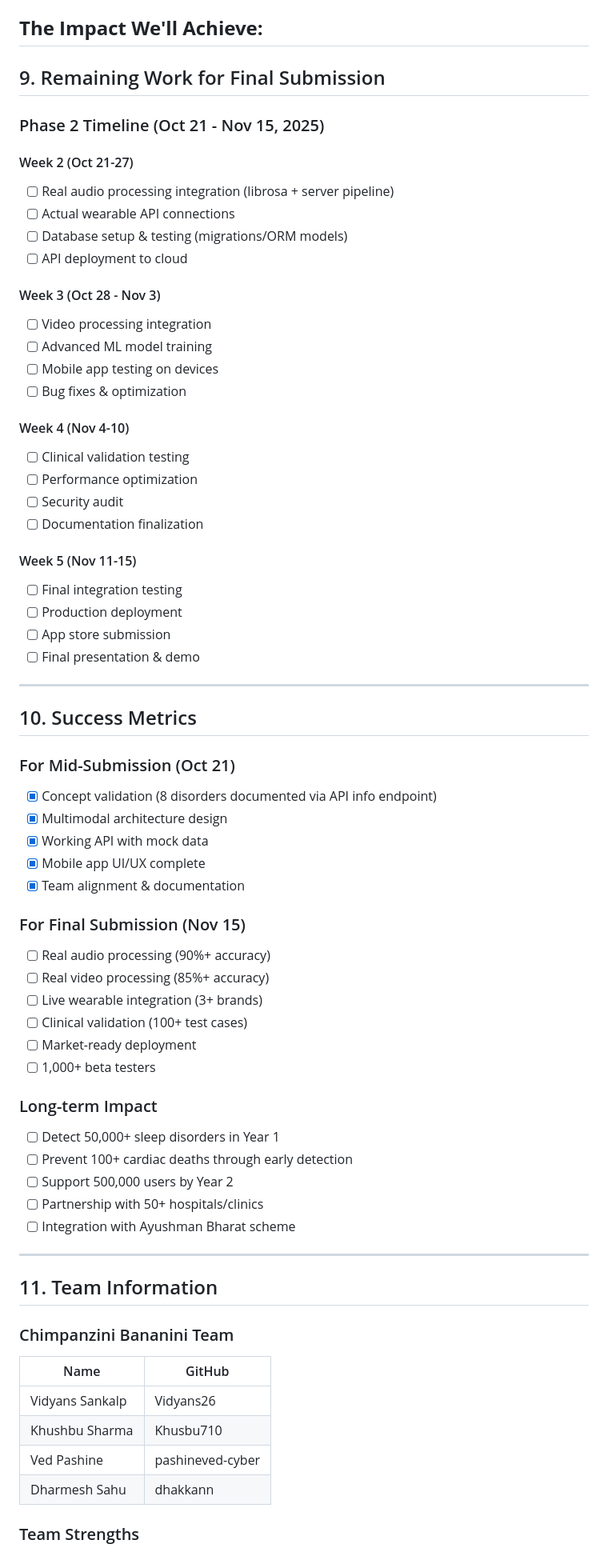
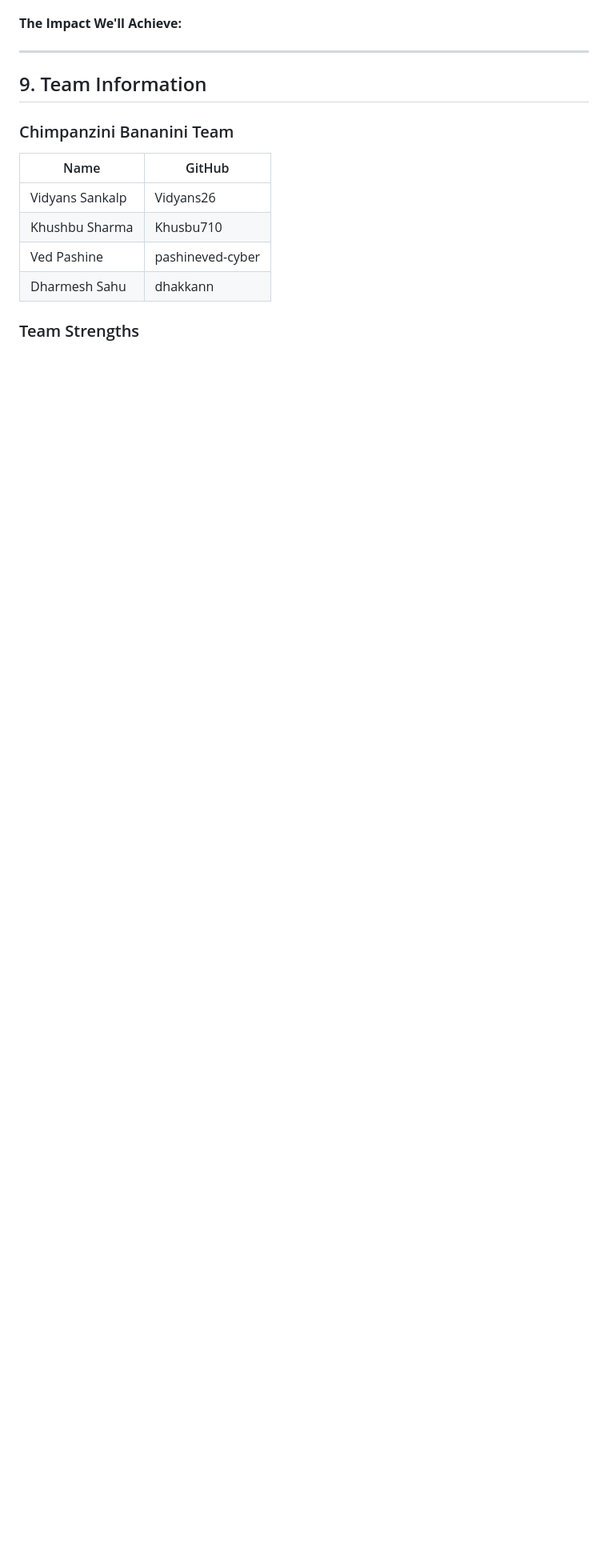
Before and after one commit to Vidyans26/SOMNIA, a Markdown page: docs/mid-submission.md, the part around one of its changes. Shown at 80% size. Drawn GitHub-style; blank space fills up the shorter version.

Commit message:
Revise mid-submission document structure and content
Removed sections on remaining work and success metrics, and updated section numbers.

```diff
--- a/docs/mid-submission.md
+++ b/docs/mid-submission.md
@@ -522,65 +522,10 @@ We're building an **open-source, multimodal AI platform** to democratize sleep h
 - **Global:** Open-source model for adoption worldwide
 
 **The Impact We'll Achieve:**
----
-
-## 9. Remaining Work for Final Submission
-
-### Phase 2 Timeline (Oct 21 - Nov 15, 2025)
-
-#### Week 2 (Oct 21-27)
-- [ ] Real audio processing integration (librosa + server pipeline)
-- [ ] Actual wearable API connections
-- [ ] Database setup & testing (migrations/ORM models)
-- [ ] API deployment to cloud
-
-#### Week 3 (Oct 28 - Nov 3)
-- [ ] Video processing integration
-- [ ] Advanced ML model training
-- [ ] Mobile app testing on devices
-- [ ] Bug fixes & optimization
-
-#### Week 4 (Nov 4-10)
-- [ ] Clinical validation testing
-- [ ] Performance optimization
-- [ ] Security audit
-- [ ] Documentation finalization
-
-#### Week 5 (Nov 11-15)
-- [ ] Final integration testing
-- [ ] Production deployment
-- [ ] App store submission
-- [ ] Final presentation & demo
 
 ---
 
-## 10. Success Metrics
-
-### For Mid-Submission (Oct 21)
-- [x] Concept validation (8 disorders documented via API info endpoint)
-- [x] Multimodal architecture design
-- [x] Working API with mock data
-- [x] Mobile app UI/UX complete
-- [x] Team alignment & documentation
-
-### For Final Submission (Nov 15)
-- [ ] Real audio processing (90%+ accuracy)
-- [ ] Real video processing (85%+ accuracy)
-- [ ] Live wearable integration (3+ brands)
-- [ ] Clinical validation (100+ test cases)
-- [ ] Market-ready deployment
-- [ ] 1,000+ beta testers
-
-### Long-term Impact
-- [ ] Detect 50,000+ sleep disorders in Year 1
-- [ ] Prevent 100+ cardiac deaths through early detection
-- [ ] Support 500,000 users by Year 2
-- [ ] Partnership with 50+ hospitals/clinics
-- [ ] Integration with Ayushman Bharat scheme
-
----
-
-## 11. Team Information
+## 9. Team Information
 
 ### Chimpanzini Bananini Team
 
```
Also changed, not shown: other parts of docs/mid-submission.md (+1 -1 lines).
